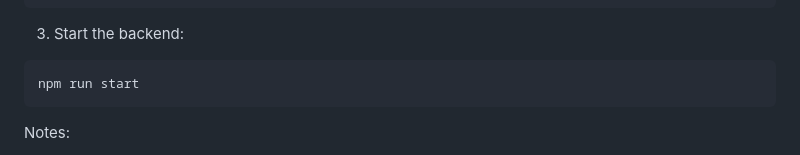
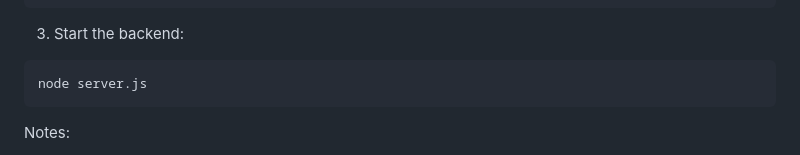
Before and after one commit to rajdeepk04/interior-design-website, a Markdown page: README.md, the part around the change. Drawn GitHub-style.

Commit message:
Change backend start command
Updated backend start command in README.

````diff
--- a/README.md
+++ b/README.md
@@ -38,7 +38,7 @@ PORT=5000
 3. Start the backend:
 
 ```bash
-npm run start
+node server.js
 ```
 
 Notes:
````
